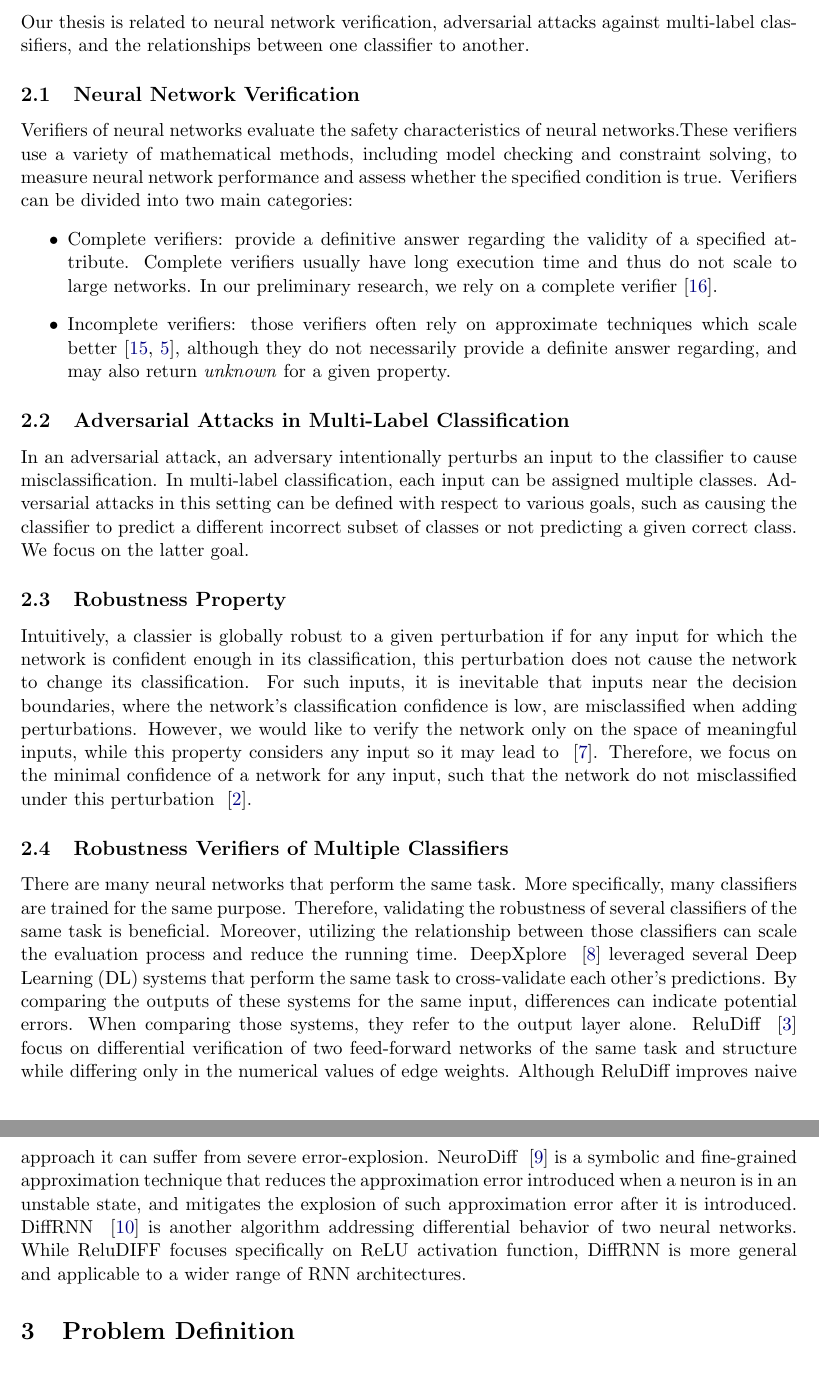
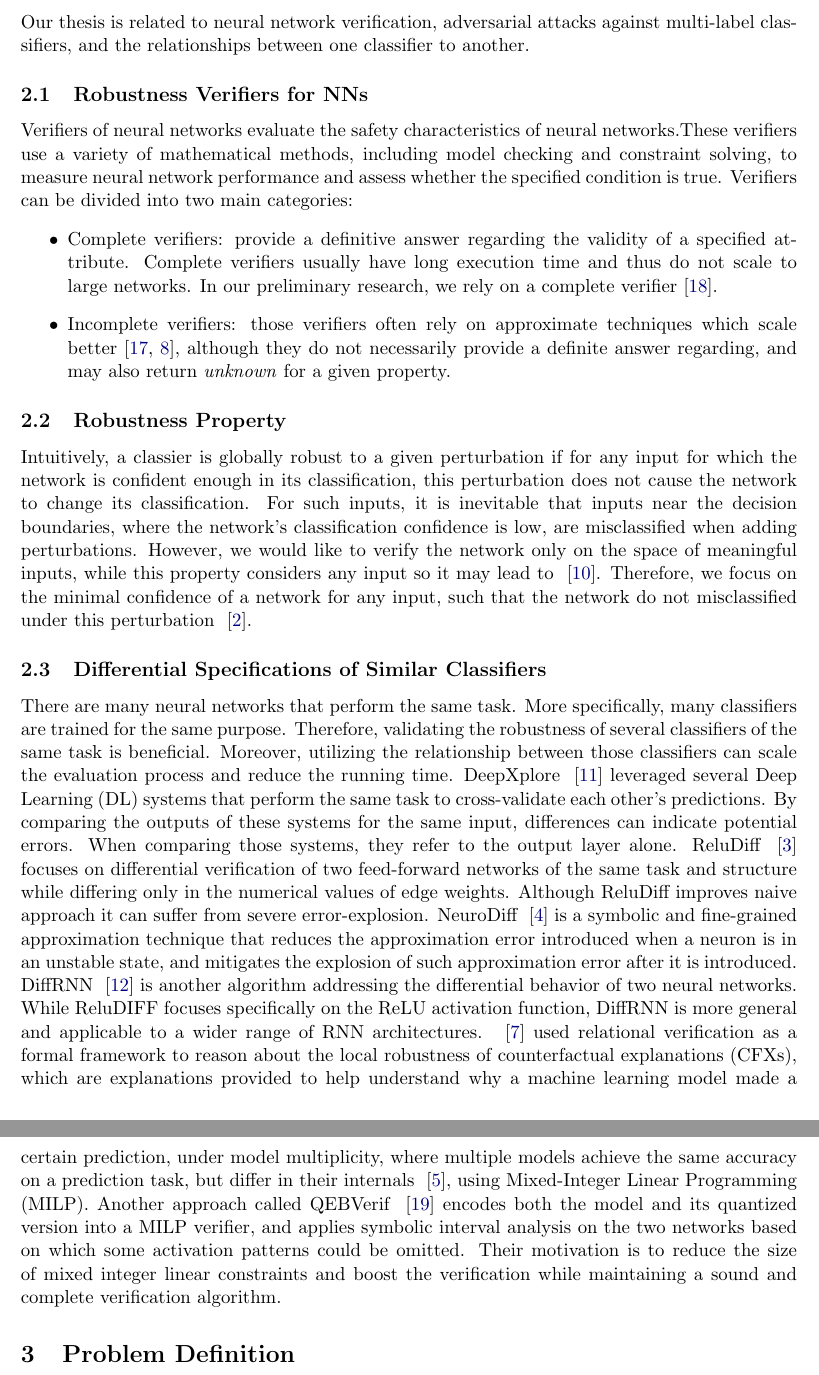
Before and after one commit to netaK126/neta_katz_thesis_proposel, a LaTeX document (main.tex, which reads RelatedWork.tex): two parts of pages 3 and 4 of 9 before the commit and two parts of pages 3 and 4 of 10 after it, joined at a grey line, cut so that both start at the same text. Compiled offline with pdfLaTeX.

Commit message:
RelatedWork

```diff
--- a/RelatedWork.tex
+++ b/RelatedWork.tex
@@ -4,7 +4,7 @@
 \section{Related Work}
 Our thesis is related to neural network verification, adversarial attacks against multi-label classifiers, and the relationships between one classifier to another.
 
-\subsection{Neural Network Verification}\label{subsec:verifiers}
+\subsection{Robustness Verifiers for NNs}\label{subsec:verifiers}
 Verifiers of neural networks evaluate the safety characteristics of neural networks.These verifiers use a variety of mathematical methods, including model checking and constraint solving, to measure neural network performance and assess whether the specified condition is true. Verifiers can be divided into two main categories:
 \begin{itemize}
     \item  Complete verifiers: provide a definitive answer regarding the validity of a specified attribute.
@@ -13,16 +13,9 @@ Verifiers of neural networks evaluate the safety characteristics of neural netwo
     \item Incomplete verifiers: those verifiers often rely on approximate techniques which scale better~\cite{INCOMPLETE1, INCOMPLETE2}, although they do not necessarily provide a definite answer regarding, and may also return \emph{unknown} for a given property.
 \end{itemize}
 
-
-\subsection{Adversarial Attacks in Multi-Label Classification}
-In an adversarial attack, an adversary intentionally perturbs an input to the classifier to cause misclassification.
-In multi-label classification, each input can be assigned multiple classes.
-Adversarial attacks in this setting can be defined with respect to various goals, such as causing the classifier to predict a different incorrect subset of classes or not predicting a given correct class.
-We focus on the latter goal.
-
 \subsection{Robustness Property}
 Intuitively, a classier is globally robust to a given perturbation if for any input for which the network is confident enough in its classification, this perturbation does not cause the network to change its classification. For such inputs, it is inevitable that inputs near the decision boundaries, where the network’s classification confidence is low, are misclassified when adding perturbations. However, we would like to verify the network only on the space of meaningful inputs, while this property considers any input so it may lead to ~\cite{Reluplex}. Therefore, we focus on the minimal confidence of a network for any input, such that the network do not misclassified under this perturbation ~\cite{VHAGAR}.
 
-\subsection{Robustness Verifiers of Multiple Classifiers}
-There are many neural networks that perform the same task. More specifically, many classifiers are trained for the same purpose. Therefore, validating the robustness of several classifiers of the same task is beneficial. Moreover, utilizing the relationship between those classifiers can scale the evaluation process and reduce the running time. DeepXplore ~\cite{DEEPXPLORE} leveraged several Deep Learning (DL) systems that perform the same task to cross-validate each other’s predictions. By comparing the outputs of these systems for the same input, differences can indicate potential errors. When comparing those systems, they refer to the output layer alone. ReluDiff ~\cite{RELUDIFF} focus on differential verification of two feed-forward networks of the same task and structure while differing only in the numerical values of edge weights. Although ReluDiff improves naive approach it can suffer from severe error-explosion.   NeuroDiff ~\cite{NEURODIFF} is a symbolic and fine-grained approximation technique that reduces the approximation error introduced when a neuron is in an unstable state, and mitigates the explosion of such approximation error after
-it is introduced. DiffRNN ~\cite{DIFFRNN} is another algorithm addressing differential behavior of two neural networks. While ReluDIFF focuses specifically on ReLU activation function, DiffRNN is more general and applicable to a wider range of RNN architectures.
+\subsection{Differential Specifications of Similar Classifiers}
+There are many neural networks that perform the same task. More specifically, many classifiers are trained for the same purpose. Therefore, validating the robustness of several classifiers of the same task is beneficial. Moreover, utilizing the relationship between those classifiers can scale the evaluation process and reduce the running time. DeepXplore ~\cite{DEEPXPLORE} leveraged several Deep Learning (DL) systems that perform the same task to cross-validate each other’s predictions. By comparing the outputs of these systems for the same input, differences can indicate potential errors. When comparing those systems, they refer to the output layer alone. ReluDiff ~\cite{RELUDIFF} focuses on differential verification of two feed-forward networks of the same task and structure while differing only in the numerical values of edge weights. Although ReluDiff improves naive approach it can suffer from severe error-explosion.   NeuroDiff ~\cite{NEURODIFF} is a symbolic and fine-grained approximation technique that reduces the approximation error introduced when a neuron is in an unstable state, and mitigates the explosion of such approximation error after
+it is introduced. DiffRNN ~\cite{DIFFRNN} is another algorithm addressing the differential behavior of two neural networks. While ReluDIFF focuses specifically on the ReLU activation function, DiffRNN is more general and applicable to a wider range of RNN architectures. ~\cite{CFXROBUSTNESS} used relational verification as a formal framework to reason about the local robustness of counterfactual explanations (CFXs), which are explanations provided to help understand why a machine learning model made a certain prediction, under model multiplicity, where multiple models achieve the same accuracy on a prediction task, but differ in their internals ~\cite{PREDICTIVEMULTIPICITY}, using Mixed-Integer Linear Programming (MILP). Another approach called QEBVerif ~\cite{QEBVERIF} encodes both the model and its quantized version into a MILP verifier, and applies symbolic interval analysis on the two networks based on which some activation patterns could be omitted. Their motivation is to reduce the size of mixed integer linear constraints and boost the verification while maintaining a sound and complete verification algorithm.
```
Also changed, not shown: CoverPage.tex (+1 -1 lines), bibliography.bib (+22 -3 lines).
